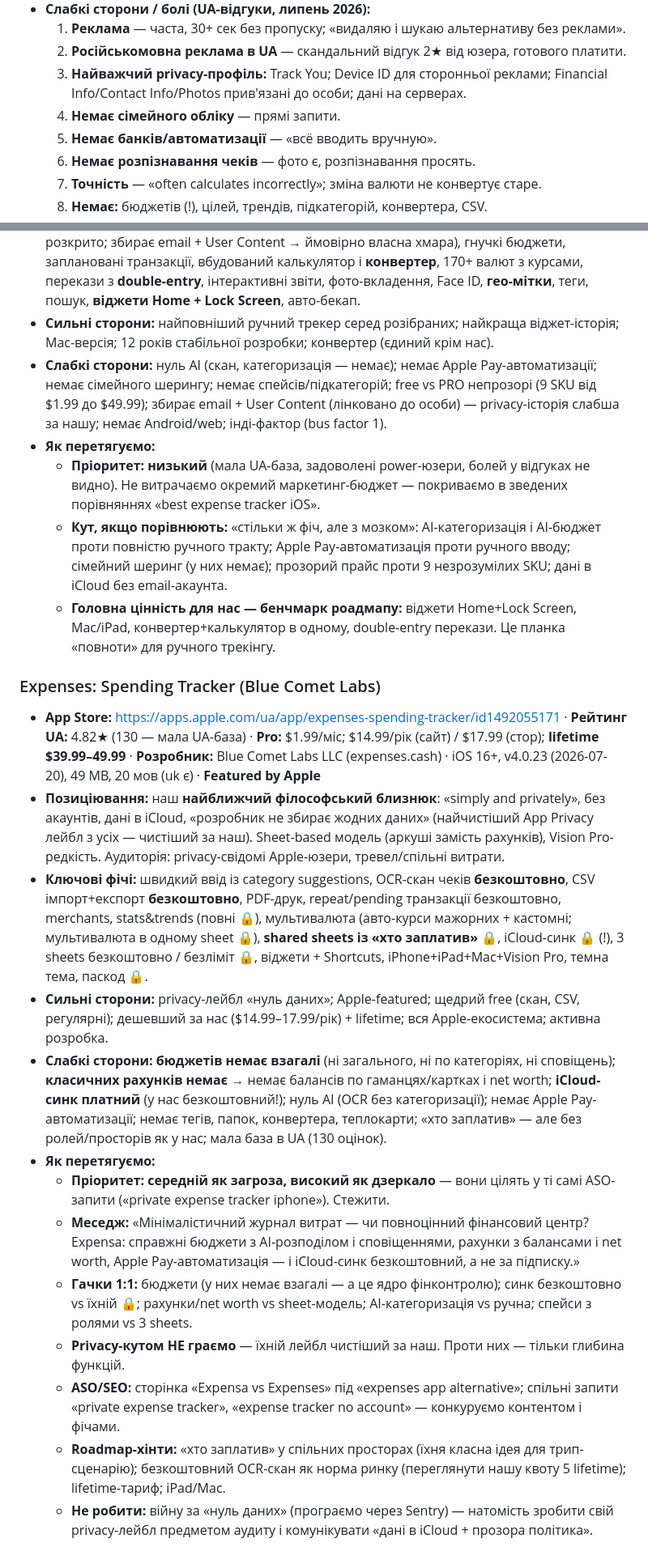
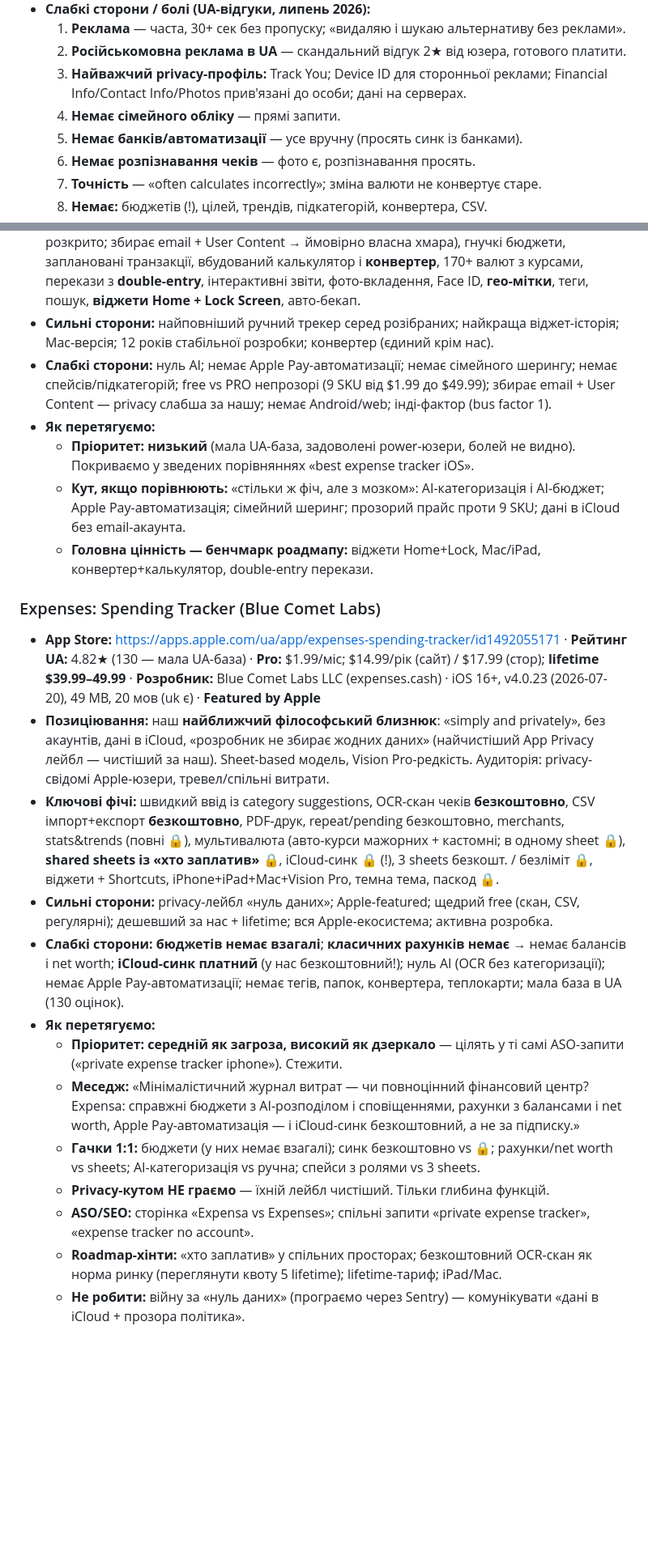
Before and after one commit to saintsereda/expensa, a Markdown page: docs/UA_COMPETITOR_MATRIX.md, 2 parts joined by grey strips. Shown at 81% size. GitHub-like rendering; blank space fills up the shorter version.

```diff
--- a/docs/UA_COMPETITOR_MATRIX.md
+++ b/docs/UA_COMPETITOR_MATRIX.md
@@ -160,7 +172,7 @@
   2. **Російськомовна реклама в UA** — скандальний відгук 2★ від юзера, готового платити.
   3. **Найважчий privacy-профіль:** Track You; Device ID для сторонньої реклами; Financial Info/Contact Info/Photos прив'язані до особи; дані на серверах.
   4. **Немає сімейного обліку** — прямі запити.
-  5. **Немає банків/автоматизації** — «всё вводить вручную».
+  5. **Немає банків/автоматизації** — усе вручну (просять синк із банками).
   6. **Немає розпізнавання чеків** — фото є, розпізнавання просять.
   7. **Точність** — «often calculates incorrectly»; зміна валюти не конвертує старе.
   8. **Немає:** бюджетів (!), цілей, трендів, підкатегорій, конвертера, CSV.
@@ -205,24 +217,24 @@
 - **Позиціювання:** зрілий (з 2014) повнофункційний ручний трекер для Apple-екосистеми: iPhone+iPad+**Mac**. Аудиторія переважно DACH; в UA середня, але стабільна присутність. Свіжі відгуки: стрічки UA/US/DE порожні — болі змайнити не вдалось.
 - **Ключові фічі:** рахунки+категорії з іконками/кольорами, синк між пристроями (механізм не розкрито; збирає email + User Content → ймовірно власна хмара), гнучкі бюджети, заплановані транзакції, вбудований калькулятор і **конвертер**, 170+ валют з курсами, перекази з **double-entry**, інтерактивні звіти, фото-вкладення, Face ID, **гео-мітки**, теги, пошук, **віджети Home + Lock Screen**, авто-бекап.
 - **Сильні сторони:** найповніший ручний трекер серед розібраних; найкраща віджет-історія; Mac-версія; 12 років стабільної розробки; конвертер (єдиний крім нас).
-- **Слабкі сторони:** нуль AI (скан, категоризація — немає); немає Apple Pay-автоматизації; немає сімейного шерингу; немає спейсів/підкатегорій; free vs PRO непрозорі (9 SKU від $1.99 до $49.99); збирає email + User Content (лінковано до особи) — privacy-історія слабша за нашу; немає Android/web; інді-фактор (bus factor 1).
+- **Слабкі сторони:** нуль AI; немає Apple Pay-автоматизації; немає сімейного шерингу; немає спейсів/підкатегорій; free vs PRO непрозорі (9 SKU від $1.99 до $49.99); збирає email + User Content — privacy слабша за нашу; немає Android/web; інді-фактор (bus factor 1).
 - **Як перетягуємо:**
-  - **Пріоритет: низький** (мала UA-база, задоволені power-юзери, болей у відгуках не видно). Не витрачаємо окремий маркетинг-бюджет — покриваємо в зведених порівняннях «best expense tracker iOS».
-  - **Кут, якщо порівнюють:** «стільки ж фіч, але з мозком»: AI-категоризація і AI-бюджет проти повністю ручного тракту; Apple Pay-автоматизація проти ручного вводу; сімейний шеринг (у них немає); прозорий прайс проти 9 незрозумілих SKU; дані в iCloud без email-акаунта.
-  - **Головна цінність для нас — бенчмарк роадмапу:** віджети Home+Lock Screen, Mac/iPad, конвертер+калькулятор в одному, double-entry перекази. Це планка «повноти» для ручного трекінгу.
+  - **Пріоритет: низький** (мала UA-база, задоволені power-юзери, болей не видно). Покриваємо у зведених порівняннях «best expense tracker iOS».
+  - **Кут, якщо порівнюють:** «стільки ж фіч, але з мозком»: AI-категоризація і AI-бюджет; Apple Pay-автоматизація; сімейний шеринг; прозорий прайс проти 9 SKU; дані в iCloud без email-акаунта.
+  - **Головна цінність — бенчмарк роадмапу:** віджети Home+Lock, Mac/iPad, конвертер+калькулятор, double-entry перекази.
 
 ### Expenses: Spending Tracker (Blue Comet Labs)
 
 - **App Store:** https://apps.apple.com/ua/app/expenses-spending-tracker/id1492055171 · **Рейтинг UA:** 4.82★ (130 — мала UA-база) · **Pro:** $1.99/міс; $14.99/рік (сайт) / $17.99 (стор); **lifetime $39.99–49.99** · **Розробник:** Blue Comet Labs LLC (expenses.cash) · iOS 16+, v4.0.23 (2026-07-20), 49 MB, 20 мов (uk є) · **Featured by Apple**
-- **Позиціювання:** наш **найближчий філософський близнюк**: «simply and privately», без акаунтів, дані в iCloud, «розробник не збирає жодних даних» (найчистіший App Privacy лейбл з усіх — чистіший за наш). Sheet-based модель (аркуші замість рахунків), Vision Pro-редкість. Аудиторія: privacy-свідомі Apple-юзери, тревел/спільні витрати.
-- **Ключові фічі:** швидкий ввід із category suggestions, OCR-скан чеків **безкоштовно**, CSV імпорт+експорт **безкоштовно**, PDF-друк, repeat/pending транзакції безкоштовно, merchants, stats&trends (повні 🔒), мультивалюта (авто-курси мажорних + кастомні; мультивалюта в одному sheet 🔒), **shared sheets із «хто заплатив»** 🔒, iCloud-синк 🔒 (!), 3 sheets безкоштовно / безліміт 🔒, віджети + Shortcuts, iPhone+iPad+Mac+Vision Pro, темна тема, паскод 🔒.
-- **Сильні сторони:** privacy-лейбл «нуль даних»; Apple-featured; щедрий free (скан, CSV, регулярні); дешевший за нас ($14.99–17.99/рік) + lifetime; вся Apple-екосистема; активна розробка.
-- **Слабкі сторони:** **бюджетів немає взагалі** (ні загального, ні по категоріях, ні сповіщень); **класичних рахунків немає** → немає балансів по гаманцях/картках і net worth; **iCloud-синк платний** (у нас безкоштовний!); нуль AI (OCR без категоризації); немає Apple Pay-автоматизації; немає тегів, папок, конвертера, теплокарти; «хто заплатив» — але без ролей/просторів як у нас; мала база в UA (130 оцінок).
+- **Позиціювання:** наш **найближчий філософський близнюк**: «simply and privately», без акаунтів, дані в iCloud, «розробник не збирає жодних даних» (найчистіший App Privacy лейбл — чистіший за наш). Sheet-based модель, Vision Pro-редкість. Аудиторія: privacy-свідомі Apple-юзери, тревел/спільні витрати.
+- **Ключові фічі:** швидкий ввід із category suggestions, OCR-скан чеків **безкоштовно**, CSV імпорт+експорт **безкоштовно**, PDF-друк, repeat/pending безкоштовно, merchants, stats&trends (повні 🔒), мультивалюта (авто-курси мажорних + кастомні; в одному sheet 🔒), **shared sheets із «хто заплатив»** 🔒, iCloud-синк 🔒 (!), 3 sheets безкошт. / безліміт 🔒, віджети + Shortcuts, iPhone+iPad+Mac+Vision Pro, темна тема, паскод 🔒.
+- **Сильні сторони:** privacy-лейбл «нуль даних»; Apple-featured; щедрий free (скан, CSV, регулярні); дешевший за нас + lifetime; вся Apple-екосистема; активна розробка.
+- **Слабкі сторони:** **бюджетів немає взагалі**; **класичних рахунків немає** → немає балансів і net worth; **iCloud-синк платний** (у нас безкоштовний!); нуль AI (OCR без категоризації); немає Apple Pay-автоматизації; немає тегів, папок, конвертера, теплокарти; мала база в UA (130 оцінок).
 - **Як перетягуємо:**
-  - **Пріоритет: середній як загроза, високий як дзеркало** — вони цілять у ті самі ASO-запити («private expense tracker iphone»). Стежити.
+  - **Пріоритет: середній як загроза, високий як дзеркало** — цілять у ті самі ASO-запити («private expense tracker iphone»). Стежити.
   - **Меседж:** «Мінімалістичний журнал витрат — чи повноцінний фінансовий центр? Expensa: справжні бюджети з AI-розподілом і сповіщеннями, рахунки з балансами і net worth, Apple Pay-автоматизація — і iCloud-синк безкоштовний, а не за підписку.»
-  - **Гачки 1:1:** бюджети (у них немає взагалі — а це ядро фінконтролю); синк безкоштовно vs їхній 🔒; рахунки/net worth vs sheet-модель; AI-категоризація vs ручна; спейси з ролями vs 3 sheets.
-  - **Privacy-кутом НЕ граємо** — їхній лейбл чистіший за наш. Проти них — тільки глибина функцій.
-  - **ASO/SEO:** сторінка «Expensa vs Expenses» під «expenses app alternative»; спільні запити «private expense tracker», «expense tracker no account» — конкуруємо контентом і фічами.
-  - **Roadmap-хінти:** «хто заплатив» у спільних просторах (їхня класна ідея для трип-сценарію); безкоштовний OCR-скан як норма ринку (переглянути нашу квоту 5 lifetime); lifetime-тариф; iPad/Mac.
-  - **Не робити:** війну за «нуль даних» (програємо через Sentry) — натомість зробити свій privacy-лейбл предметом аудиту і комунікувати «дані в iCloud + прозора політика».
+  - **Гачки 1:1:** бюджети (у них немає взагалі); синк безкоштовно vs 🔒; рахунки/net worth vs sheets; AI-категоризація vs ручна; спейси з ролями vs 3 sheets.
+  - **Privacy-кутом НЕ граємо** — їхній лейбл чистіший. Тільки глибина функцій.
+  - **ASO/SEO:** сторінка «Expensa vs Expenses»; спільні запити «private expense tracker», «expense tracker no account».
+  - **Roadmap-хінти:** «хто заплатив» у спільних просторах; безкоштовний OCR-скан як норма ринку (переглянути квоту 5 lifetime); lifetime-тариф; iPad/Mac.
+  - **Не робити:** війну за «нуль даних» (програємо через Sentry) — комунікувати «дані в iCloud + прозора політика».
```
Also changed, not shown: other parts of docs/UA_COMPETITOR_MATRIX.md (+85 -73 lines).
